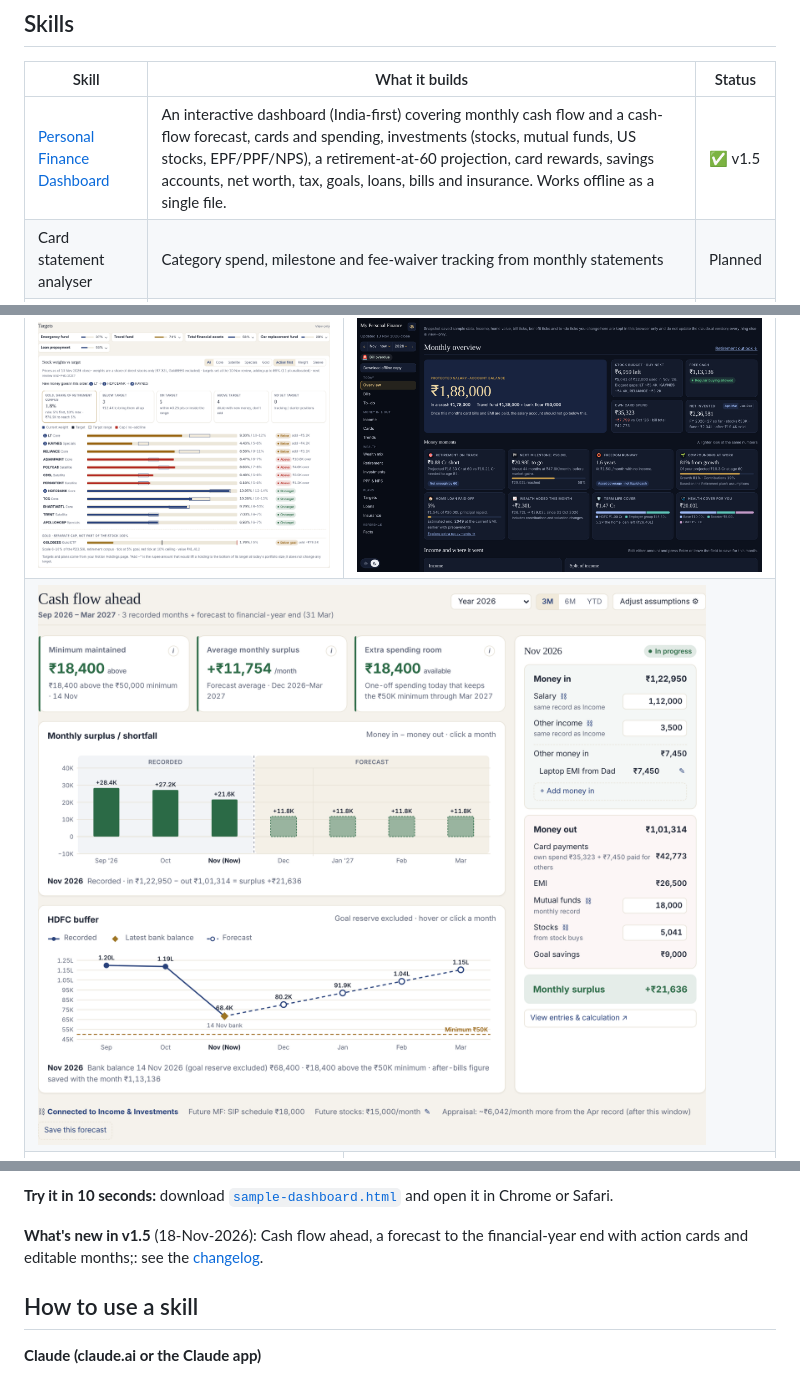
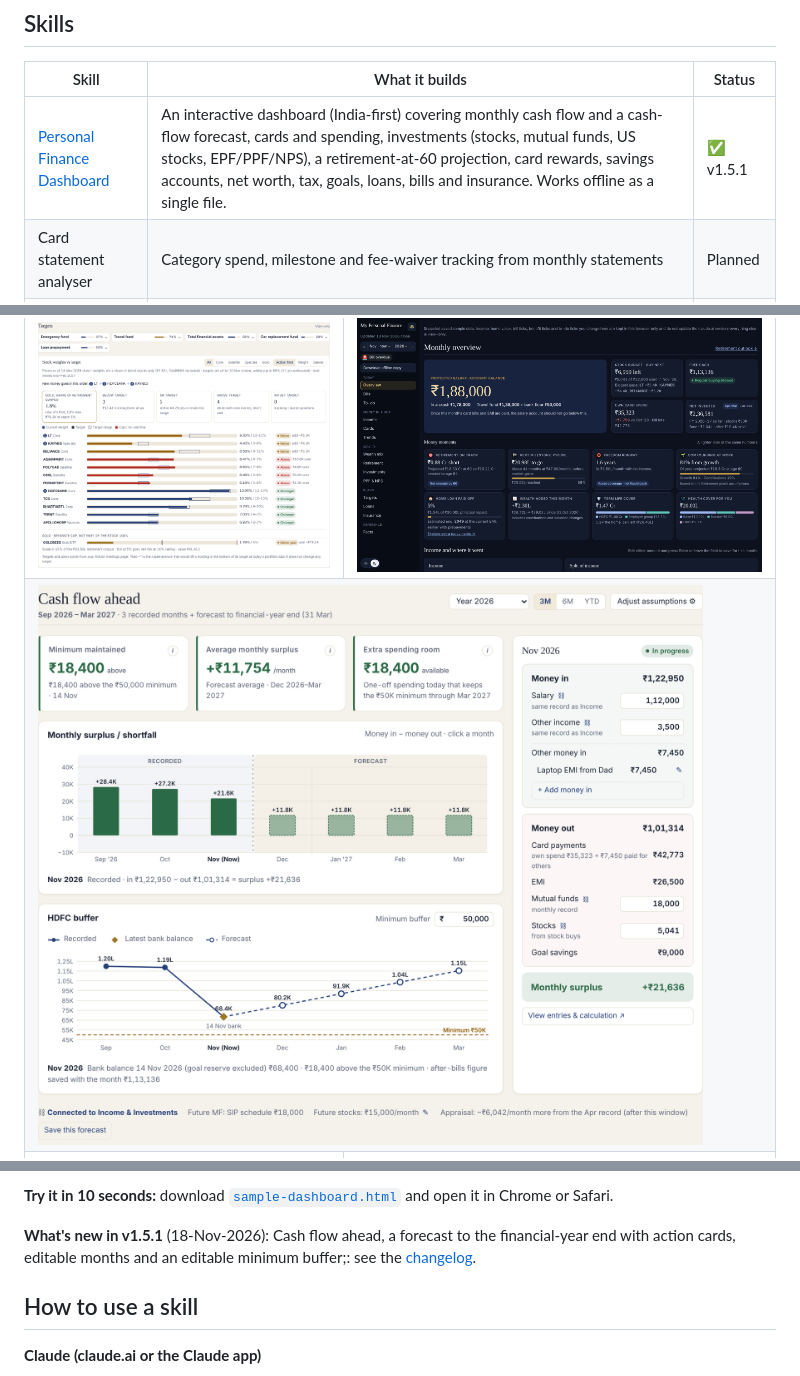
Before and after one commit to Rhijhul/life-os-skills, a Markdown page: README.md, 3 parts joined by grey strips. GitHub-like rendering; pictures changed too: docs/images/cashflow.png.

```diff
--- a/README.md
+++ b/README.md
@@ -10,7 +10,7 @@ Skills follow the open `SKILL.md` format. They work in Claude (as an uploaded sk
 
 | Skill | What it builds | Status |
 |---|---|---|
-| [Personal Finance Dashboard](skills/personal-finance-dashboard) | An interactive dashboard (India-first) covering monthly cash flow and a cash-flow forecast, cards and spending, investments (stocks, mutual funds, US stocks, EPF/PPF/NPS), a retirement-at-60 projection, card rewards, savings accounts, net worth, tax, goals, loans, bills and insurance. Works offline as a single file. | ✅ v1.5 |
+| [Personal Finance Dashboard](skills/personal-finance-dashboard) | An interactive dashboard (India-first) covering monthly cash flow and a cash-flow forecast, cards and spending, investments (stocks, mutual funds, US stocks, EPF/PPF/NPS), a retirement-at-60 projection, card rewards, savings accounts, net worth, tax, goals, loans, bills and insurance. Works offline as a single file. | ✅ v1.5.1 |
 | Card statement analyser | Category spend, milestone and fee-waiver tracking from monthly statements | Planned |
 | Insurance review | Term and health cover gaps, premium history, renewals | Planned |
 
@@ -43,7 +43,7 @@ Skills follow the open `SKILL.md` format. They work in Claude (as an uploaded sk
 
 **Try it in 10 seconds:** download [`sample-dashboard.html`](skills/personal-finance-dashboard/assets/sample-dashboard.html) and open it in Chrome or Safari.
 
-**What's new in v1.5** (18-Nov-2026): Cash flow ahead, a forecast to the financial-year end with action cards and editable months;: see the [changelog](CHANGELOG.md).
+**What's new in v1.5.1** (18-Nov-2026): Cash flow ahead, a forecast to the financial-year end with action cards, editable months and an editable minimum buffer;: see the [changelog](CHANGELOG.md).
 
 ## How to use a skill
 
```
Also changed, not shown: CHANGELOG.md (+5 -0 lines), 4 other files.
